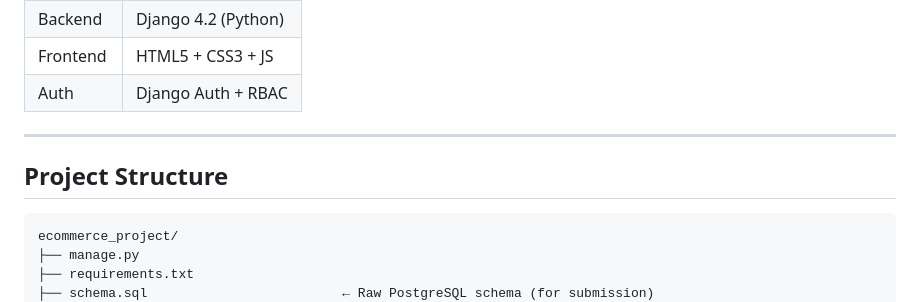
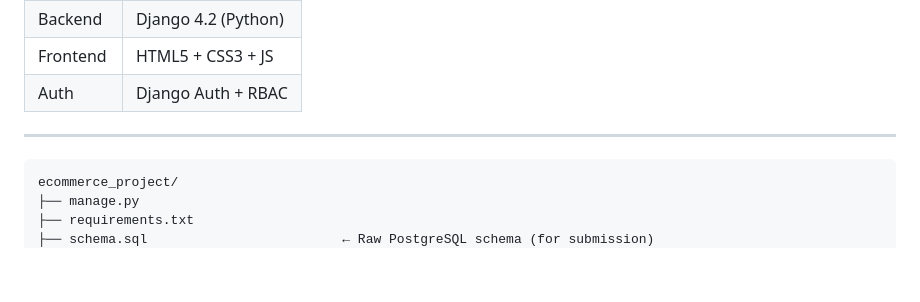
Before and after one commit to abdullahk150/ShopVerse, a Markdown page: README.md, the part around the change. Rendered like a GitHub page; blank space fills up the shorter version.

Commit message:
Added ReadME.md in repo

````diff
--- a/README.md
+++ b/README.md
@@ -15,7 +15,7 @@
 
 ---
 
-## Project Structure
+
 
 ```
 ecommerce_project/
````
